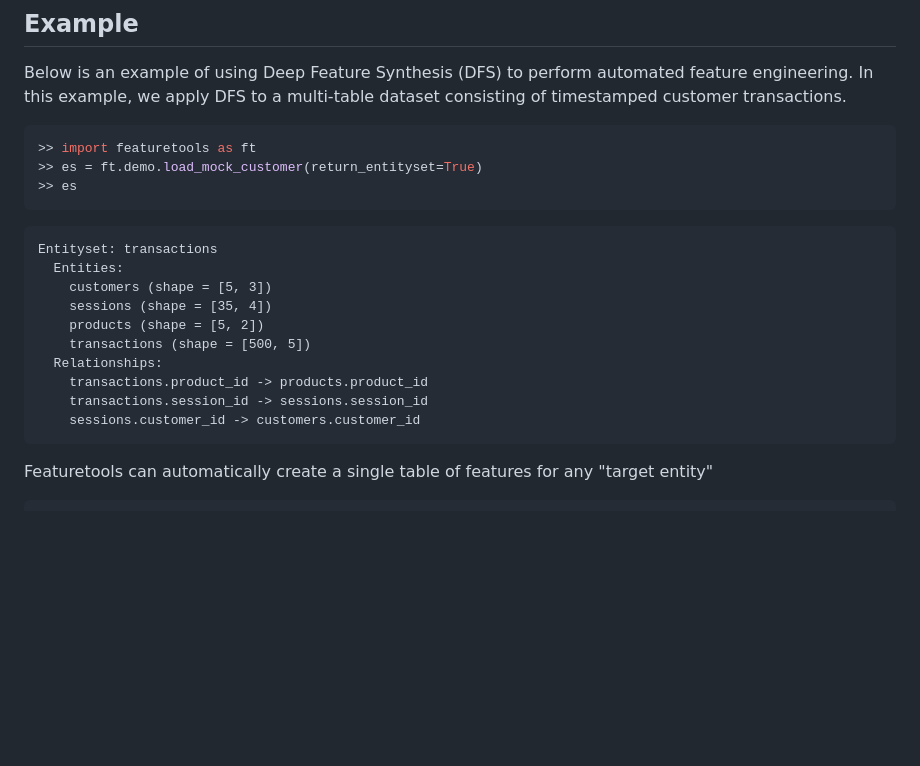
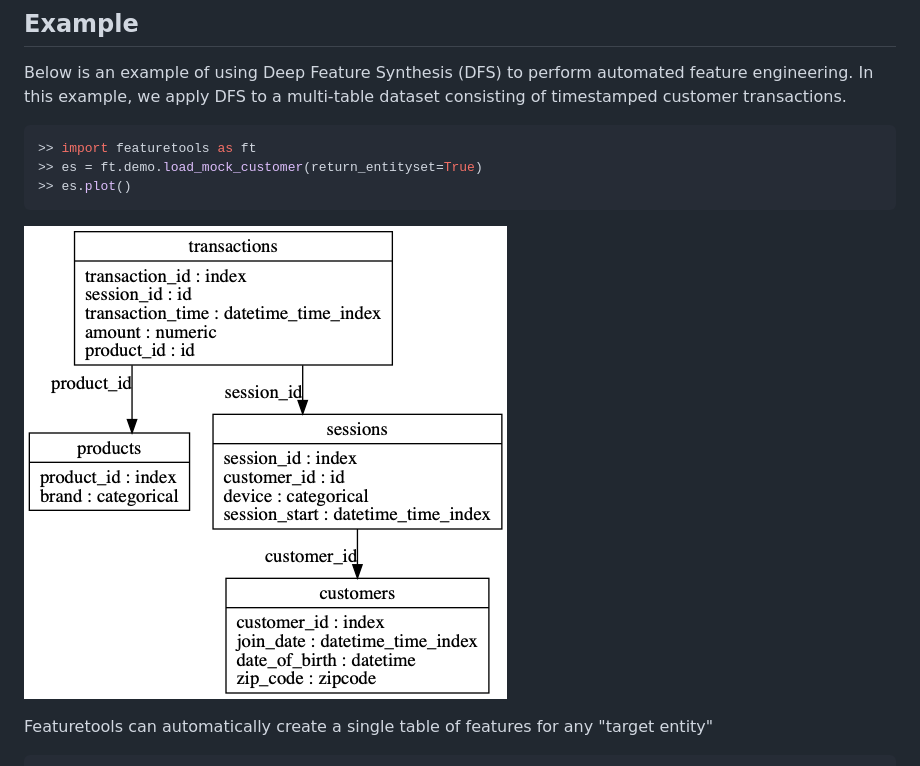
Before and after one commit to alteryx/featuretools, a Markdown page: README.md, the part around the change. Rendered like a GitHub page; pictures changed too: docs/source/images/entity_set.png (added); blank space fills up the shorter version.

Commit message:
add entity set image to readme

````diff
--- a/README.md
+++ b/README.md
@@ -59,20 +59,10 @@ Below is an example of using Deep Feature Synthesis (DFS) to perform automated f
 ```python
 >> import featuretools as ft
 >> es = ft.demo.load_mock_customer(return_entityset=True)
->> es
+>> es.plot()
 ```
-```
-Entityset: transactions
-  Entities:
-    customers (shape = [5, 3])
-    sessions (shape = [35, 4])
-    products (shape = [5, 2])
-    transactions (shape = [500, 5])
-  Relationships:
-    transactions.product_id -> products.product_id
-    transactions.session_id -> sessions.session_id
-    sessions.customer_id -> customers.customer_id
-```
+
+![Entity Set](/docs/source/images/entity_set.png?raw=true "Entity Set")
 
 Featuretools can automatically create a single table of features for any "target entity"
 ```python
````
